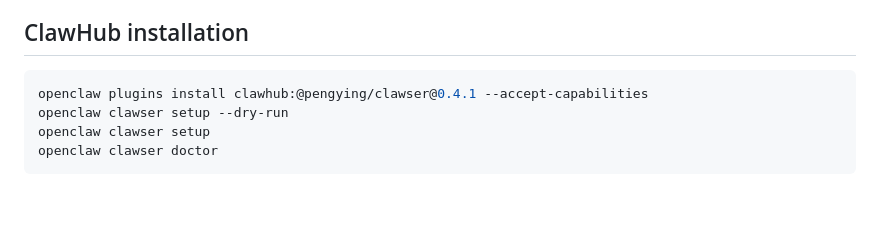
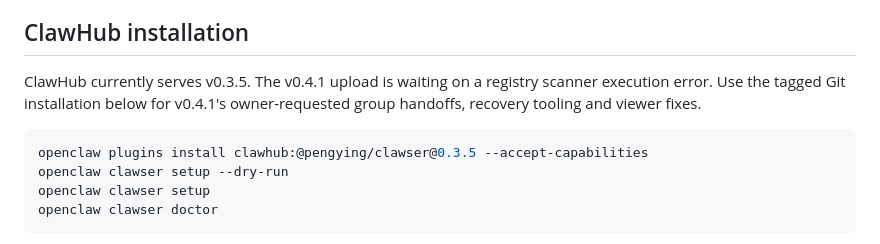
Before and after one commit to pengying/clawser, a Markdown page: docs/install.md, the part around the change. Drawn GitHub-style; blank space fills up the shorter version.

````diff
--- a/docs/install.md
+++ b/docs/install.md
@@ -16,8 +16,12 @@ not supported by this first validated installer.
 
 ## ClawHub installation
 
+ClawHub currently serves v0.3.5. The v0.4.1 upload is waiting on a registry
+scanner execution error. Use the tagged Git installation below for v0.4.1's
+owner-requested group handoffs, recovery tooling and viewer fixes.
+
 ```sh
-openclaw plugins install clawhub:@pengying/clawser@0.4.1 --accept-capabilities
+openclaw plugins install clawhub:@pengying/clawser@0.3.5 --accept-capabilities
 openclaw clawser setup --dry-run
 openclaw clawser setup
 openclaw clawser doctor
````
Also changed, not shown: README.md (+3 -3 lines).
